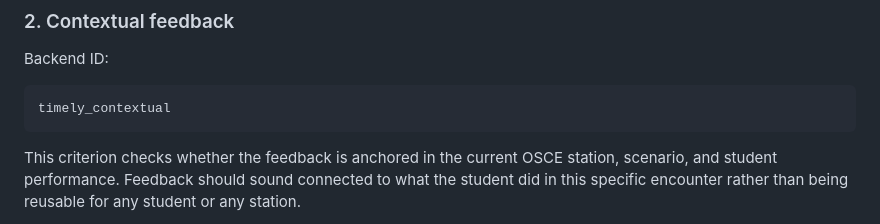
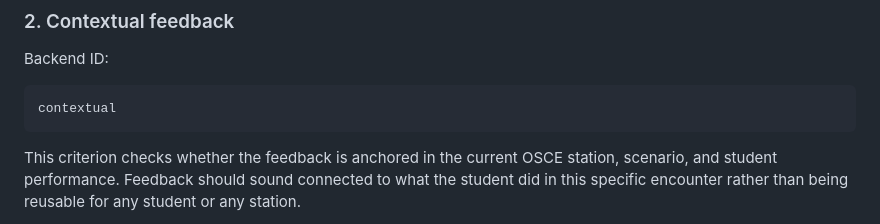
Before and after one commit to RamyBoulos/research_pro_repo, a Markdown page: docs/fpq_instrument.md, the part around the change. GitHub-like rendering.

Commit message:
adjusting minor cleaning in the documentation fpq

````diff
--- a/docs/fpq_instrument.md
+++ b/docs/fpq_instrument.md
@@ -47,7 +47,7 @@ High-scoring feedback clearly identifies one or more specific observed actions.
 Backend ID:
 
 ```text
-timely_contextual
+contextual
 ```
 
 This criterion checks whether the feedback is anchored in the current OSCE
````
